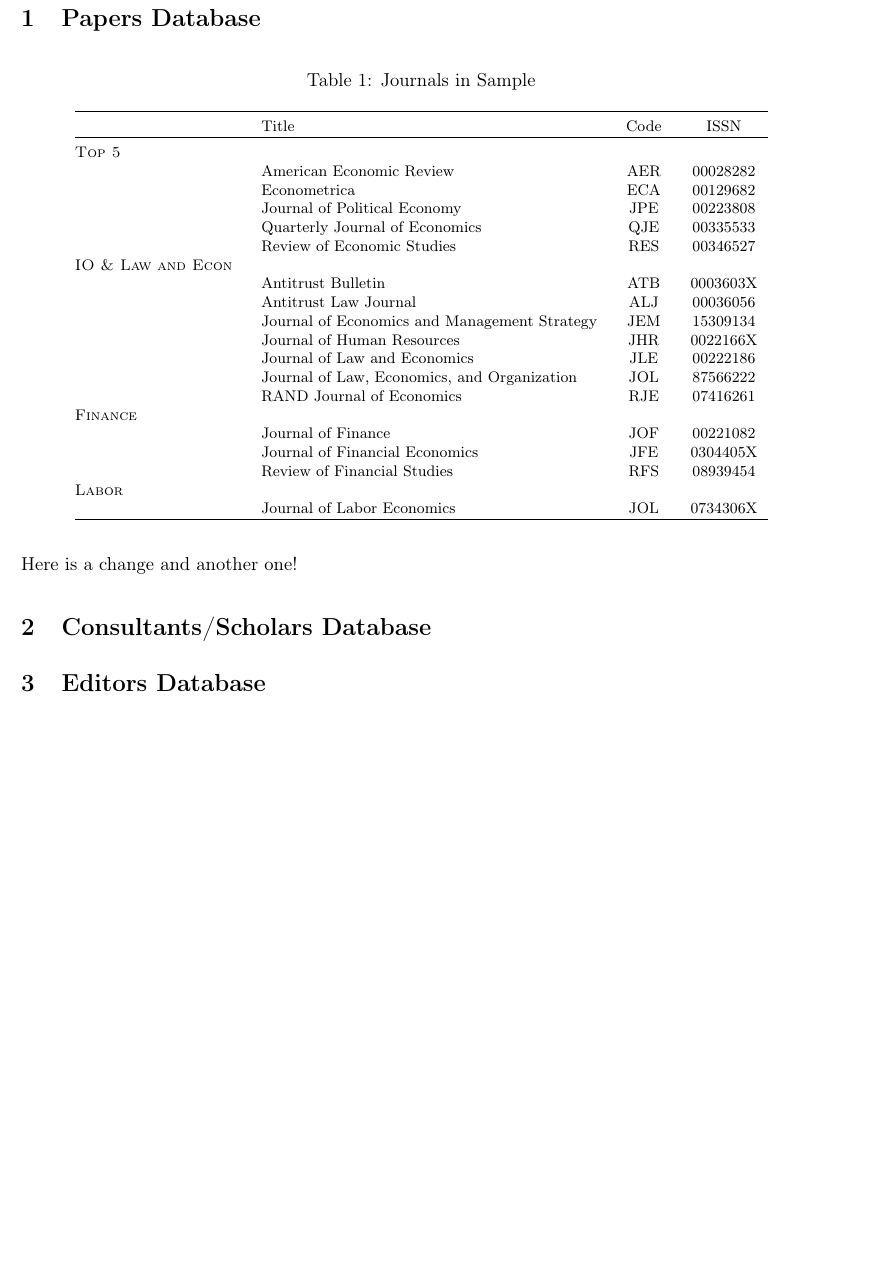
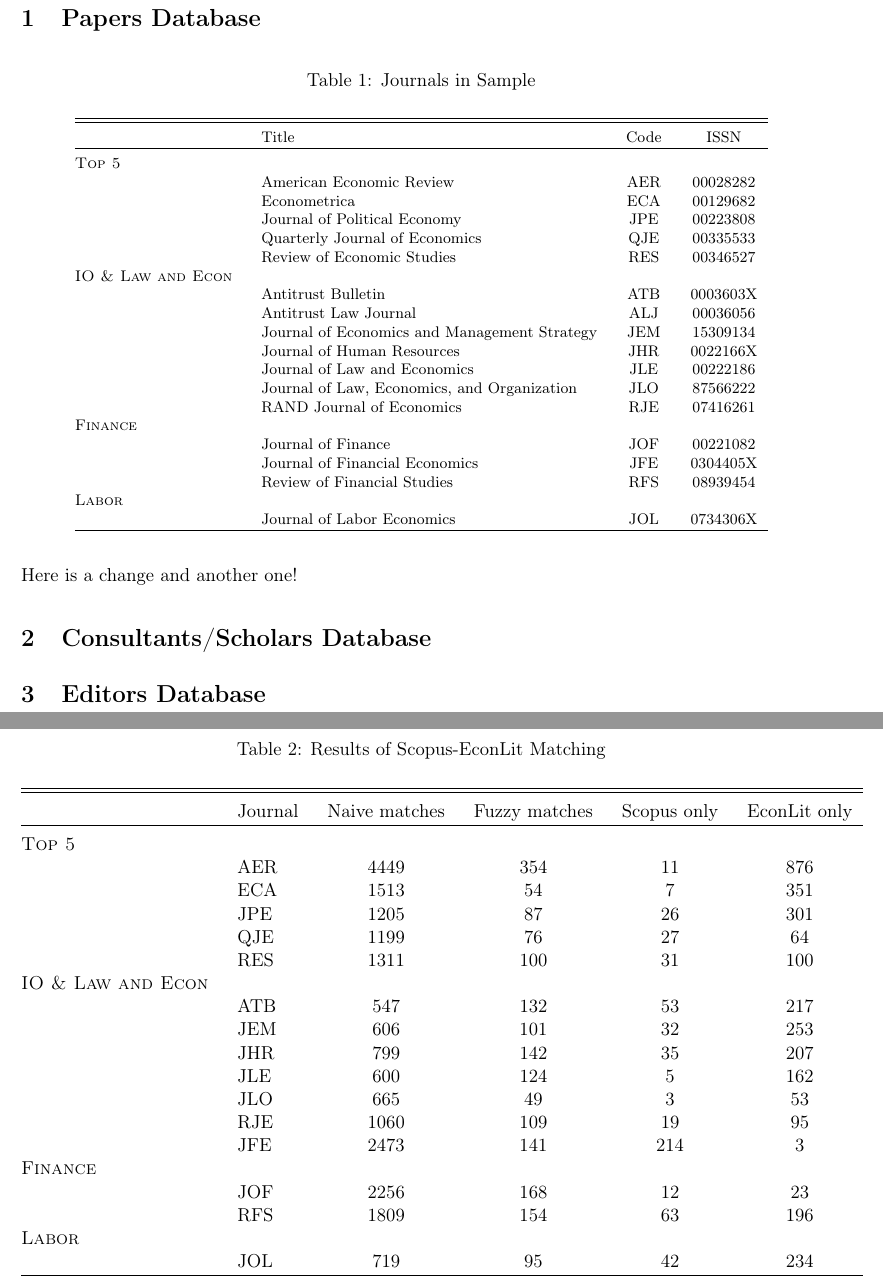
Before and after one commit to joshuaylevy/ioCapture, a LaTeX document (adhoc_material/Reports/07-27/07-27 Report.tex, which reads adhoc_material/Reports/07-27/tables/output/list_of_journals.tex, adhoc_material/Reports/07-27/tables/output/scopus_econlit_matching_results_out.tex): part of page 2 of 2 before the commit and two parts of pages 2 and 3 of 3 after it, the two joined at a grey line, cut so that both start at the same text, the shorter picture padded with empty space. Compiled offline with pdfLaTeX.

Commit message:
Getting Tables moving
tex_table_modifier.ipynb
- Have an automated table-modifier in place now
- So far it's set up to modify table 2 (generated by _____) adding an extra panels column, and formatting the flush-left text of the first two columns
- This generates scopus_econlit_matching_results_out.tex

papers_database_summaries.R
- This is an R Script which manages all of the fuzzy_reports and concatenates the fuzzy results to 1) generate a papers database; and 2) output figures and tables describing the results of the fuzzy-matching process (already done)
- This generates scopus_econlit_matching_results.png
- This generates scopus_econlit_matching_results_in.tex


misc

```diff
--- a/adhoc_material/Reports/07-27/07-27 Report.tex
+++ b/adhoc_material/Reports/07-27/07-27 Report.tex
@@ -66,6 +66,7 @@
 \input{tables/output/list_of_journals.tex}
 Here is a change and another one!
 
+\input{tables/output/scopus_econlit_matching_results_out.tex}
 
 
 \section{Consultants/Scholars Database}
--- a/adhoc_material/Reports/07-27/tables/output/list_of_journals.tex
+++ b/adhoc_material/Reports/07-27/tables/output/list_of_journals.tex
@@ -3,6 +3,7 @@
     \label{}
 \footnotesize
 \begin{tabular}{@{\extracolsep{5pt}} llcc}
+\\[-1.8ex]\hline
 \hline \\[-1.8ex]
  & Title & Code & ISSN  \\
 \hline \\[-1.8ex]
@@ -18,7 +19,7 @@
 & Journal of Economics and Management Strategy & JEM & 15309134\\
 & Journal of Human Resources & JHR & 0022166X\\
 & Journal of Law and Economics & JLE & 00222186\\
-& Journal of Law, Economics, and Organization & JOL & 87566222\\
+& Journal of Law, Economics, and Organization & JLO & 87566222\\
 & RAND Journal of Economics & RJE & 07416261\\
 \textsc{Finance} & & \\
 & Journal of Finance & JOF & 00221082\\
--- /dev/null
+++ b/adhoc_material/Reports/07-27/tables/output/scopus_econlit_matching_results_out.tex
@@ -0,0 +1,33 @@
+
+% Table created by stargazer v.5.2.3 by Marek Hlavac, Social Policy Institute. E-mail: marek.hlavac at gmail.com
+% Date and time: Tue, Jul 26, 2022 - 4:11:50 PM
+\begin{table}[h] \centering
+  \caption{Results of Scopus-EconLit Matching}
+  \label{}
+\begin{tabular}{@{\extracolsep{5pt}} llcccc}
+\\[-1.8ex]\hline
+\hline \\[-1.8ex]
+ & Journal & Naive matches & Fuzzy matches & Scopus only & EconLit only \\
+\hline \\[-1.8ex]
+\textsc{Top 5} & & & & & \\
+ & AER & 4449 & 354 & 11 & 876 \\
+ & ECA & 1513 & 54 & 7 & 351 \\
+ & JPE & 1205 & 87 & 26 & 301 \\
+ & QJE & 1199 & 76 & 27 & 64 \\
+ & RES & 1311 & 100 & 31 & 100 \\
+\textsc{IO \& Law and Econ} & & & & & \\
+ & ATB & 547 & 132 & 53 & 217 \\
+ & JEM & 606 & 101 & 32 & 253 \\
+ & JHR & 799 & 142 & 35 & 207 \\
+ & JLE & 600 & 124 & 5 & 162 \\
+ & JLO & 665 & 49 & 3 & 53 \\
+ & RJE & 1060 & 109 & 19 & 95 \\
+ & JFE & 2473 & 141 & 214 & 3 \\
+\textsc{Finance} & & & & & \\
+ & JOF & 2256 & 168 & 12 & 23 \\
+ & RFS & 1809 & 154 & 63 & 196 \\
+\textsc{Labor} & & & & & \\
+ & JOL & 719 & 95 & 42 & 234 \\
+\hline \\[-1.8ex]
+\end{tabular}
+\end{table}
```
Also changed, not shown: adhoc_material/Reports/07-27/tables/input/scopus_econlit_matching_results_in.tex (added, +29 -0 lines), adhoc_material/Reports/07-27/07-27 Report.pdf, adhoc_material/Reports/07-27/figures/scopus_econlit_matching_results.png (added), 4 other files.
